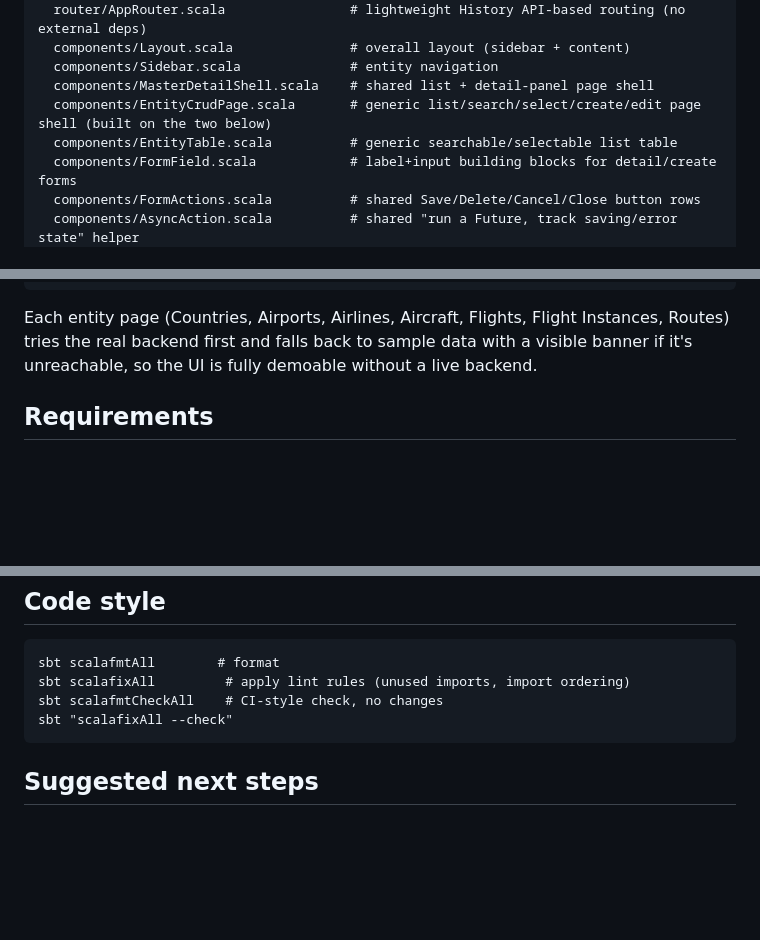
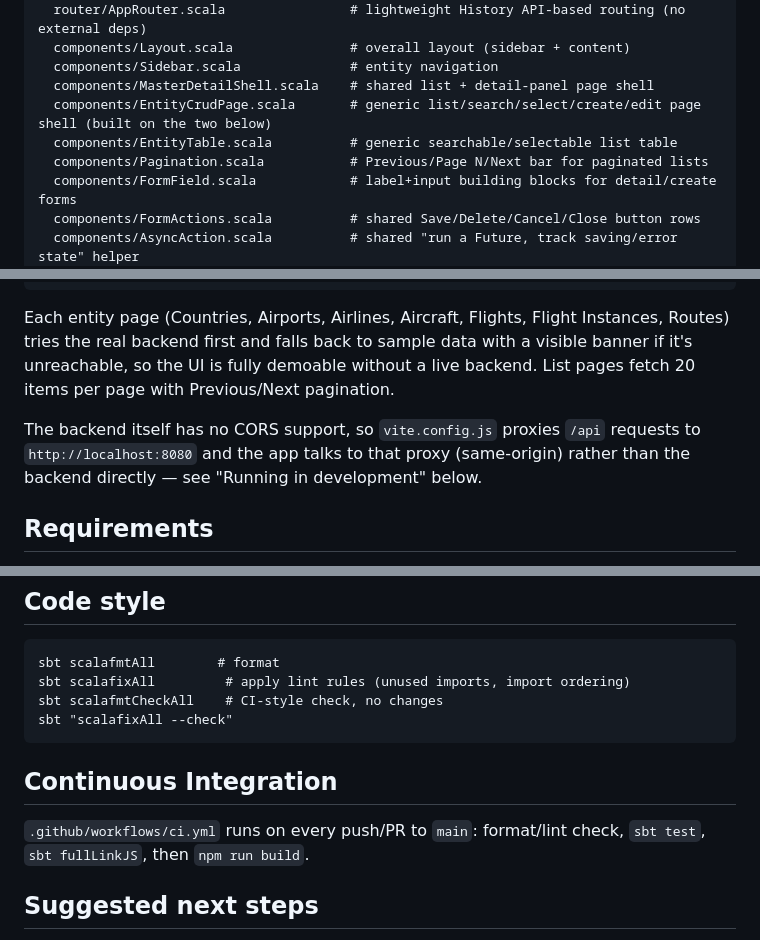
Before and after one commit to butcherless/aero-ui-ai, a Markdown page: README.md, 3 parts joined by grey strips. Drawn GitHub-style; blank space fills up the shorter version.

````diff
--- a/README.md
+++ b/README.md
@@ -15,6 +15,7 @@ src/main/scala/app/
   components/MasterDetailShell.scala    # shared list + detail-panel page shell
   components/EntityCrudPage.scala       # generic list/search/select/create/edit page shell (built on the two below)
   components/EntityTable.scala          # generic searchable/selectable list table
+  components/Pagination.scala           # Previous/Page N/Next bar for paginated lists
   components/FormField.scala            # label+input building blocks for detail/create forms
   components/FormActions.scala          # shared Save/Delete/Cancel/Close button rows
   components/AsyncAction.scala          # shared "run a Future, track saving/error state" helper
@@ -31,7 +32,9 @@ src/test/scala/app/
   components/*Spec.scala                # component + EntityCrudPage state-machine tests
 ```
 
-Each entity page (Countries, Airports, Airlines, Aircraft, Flights, Flight Instances, Routes) tries the real backend first and falls back to sample data with a visible banner if it's unreachable, so the UI is fully demoable without a live backend.
+Each entity page (Countries, Airports, Airlines, Aircraft, Flights, Flight Instances, Routes) tries the real backend first and falls back to sample data with a visible banner if it's unreachable, so the UI is fully demoable without a live backend. List pages fetch 20 items per page with Previous/Next pagination.
+
+The backend itself has no CORS support, so `vite.config.js` proxies `/api` requests to `http://localhost:8080` and the app talks to that proxy (same-origin) rather than the backend directly — see "Running in development" below.
 
 ## Requirements
 
@@ -82,6 +87,10 @@ sbt scalafmtCheckAll    # CI-style check, no changes
 sbt "scalafixAll --check"
 ```
 
+## Continuous Integration
+
+`.github/workflows/ci.yml` runs on every push/PR to `main`: format/lint check, `sbt test`, `sbt fullLinkJS`, then `npm run build`.
+
 ## Suggested next steps
 
 - **More advanced routing**: if you need route params or query strings, swap `AppRouter` for [Waypoint](https://github.com/raquo/Waypoint) (same family as Laminar, same author).
````
Also changed, not shown: other parts of README.md (+2 -0 lines), CLAUDE.md (+7 -2 lines).
